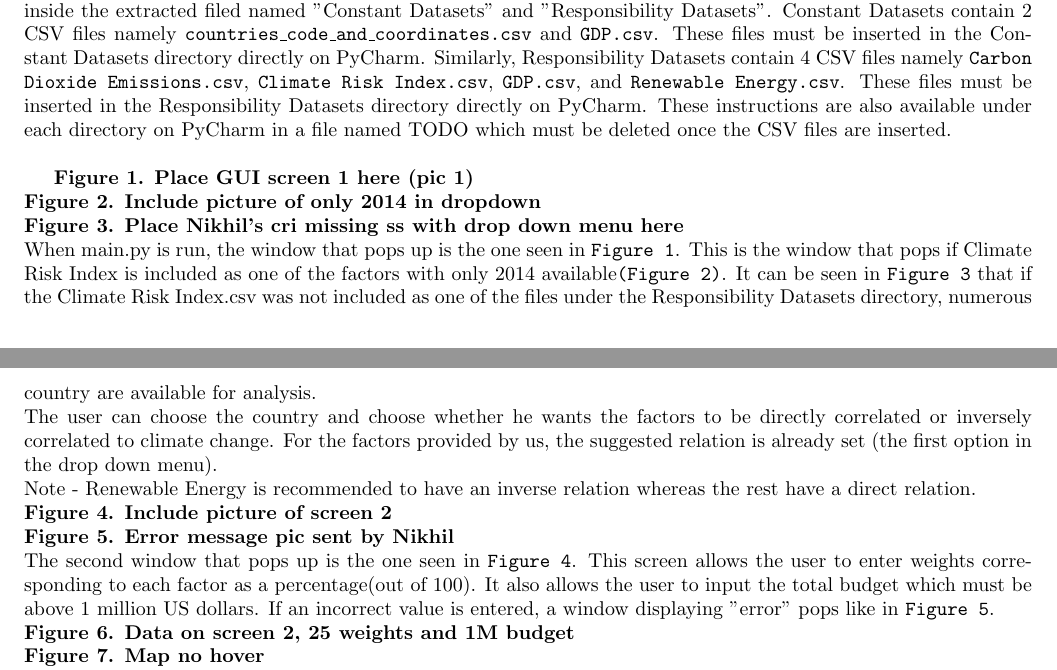
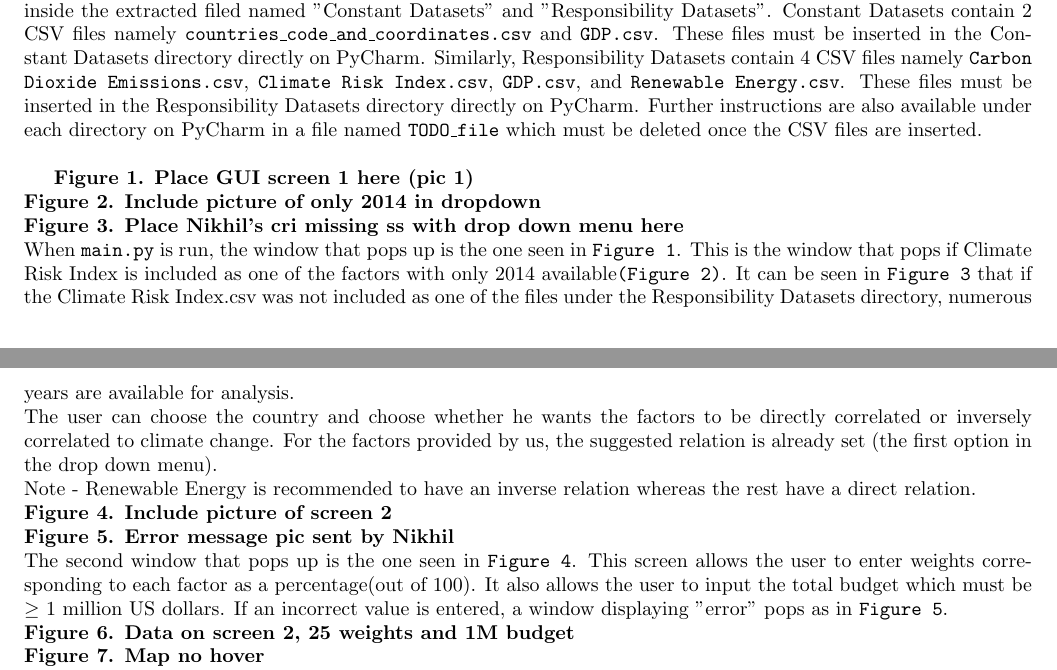
Before and after one commit to torgmasan/CLIMATE-CHANGE-LIABILITY-METRIC, a LaTeX document (Project Description/project_report.tex): two parts of pages 3 and 4 of 5, joined at a grey line, cut so that both start at the same text. Compiled offline with pdfLaTeX.

Commit message:
Written aspect of project proposal completed

```diff
--- a/Project Description/project_report.tex
+++ b/Project Description/project_report.tex
@@ -144,15 +144,15 @@
     namely \texttt{countries\_code\_and\_coordinates.csv} and \texttt{GDP.csv}. These files must be inserted in the Constant Datasets
     directory directly on PyCharm. Similarly, Responsibility Datasets contain 4 CSV files namely \texttt{Carbon Dioxide Emissions.csv},
     \texttt{Climate Risk Index.csv}, \texttt{GDP.csv}, and \texttt{Renewable Energy.csv}. These files must be inserted in the Responsibility Datasets
-    directory directly on PyCharm. These instructions are also available under each directory on PyCharm in a file named TODO which
+    directory directly on PyCharm. Further instructions are also available under each directory on PyCharm in a file named \texttt{TODO\_file} which
     must be deleted once the CSV files are inserted.\newline
 
     \textbf{Figure 1. Place GUI  screen 1 here (pic 1)}\newline
     \textbf{Figure 2. Include picture of only 2014 in dropdown}\newline
     \textbf{Figure 3. Place Nikhil's cri missing ss with drop down menu here}\newline
-    When main.py is run, the window that pops up is the one seen in \texttt{Figure 1}. This is the window that pops if Climate Risk Index
+    When \texttt{main.py} is run, the window that pops up is the one seen in \texttt{Figure 1}. This is the window that pops if Climate Risk Index
     is included as one of the factors with only 2014 available\texttt{(Figure 2)}. It can be seen in \texttt{Figure 3} that if the Climate Risk Index.csv was not included as one of the files
-    under the Responsibility Datasets directory, numerous country are available for analysis.\newline
+    under the Responsibility Datasets directory, numerous years are available for analysis.\newline
     The user can choose the country and choose whether he wants the factors to be directly correlated or inversely correlated
     to climate change. For the factors provided by us, the suggested relation is already set (the first option in the drop down
     menu).\newline
@@ -160,8 +160,8 @@
     \textbf{Figure 4. Include picture of screen 2}\newline
     \textbf{Figure 5. Error message pic sent by Nikhil}\newline
     The second window that pops up is the one seen in \texttt{Figure 4}. This screen allows the user to enter weights corresponding to
-    each factor as a percentage(out of 100). It also allows the user to input the total budget which must be above 1 million US
-    dollars. If an incorrect value is entered, a window displaying "error" pops like in \texttt{Figure 5}.\newline
+    each factor as a percentage(out of 100). It also allows the user to input the total budget which must be $\geq$ 1 million US
+    dollars. If an incorrect value is entered, a window displaying "error" pops as in \texttt{Figure 5}.\newline
     \textbf{Figure 6. Data on screen 2,  25 weights and 1M budget}\newline
     \textbf{Figure 7. Map no hover}\newline
     \textbf{Figure 8. Nikhil's Map hover}\newline
```
Also changed, not shown: Project Description/project_report.pdf.
